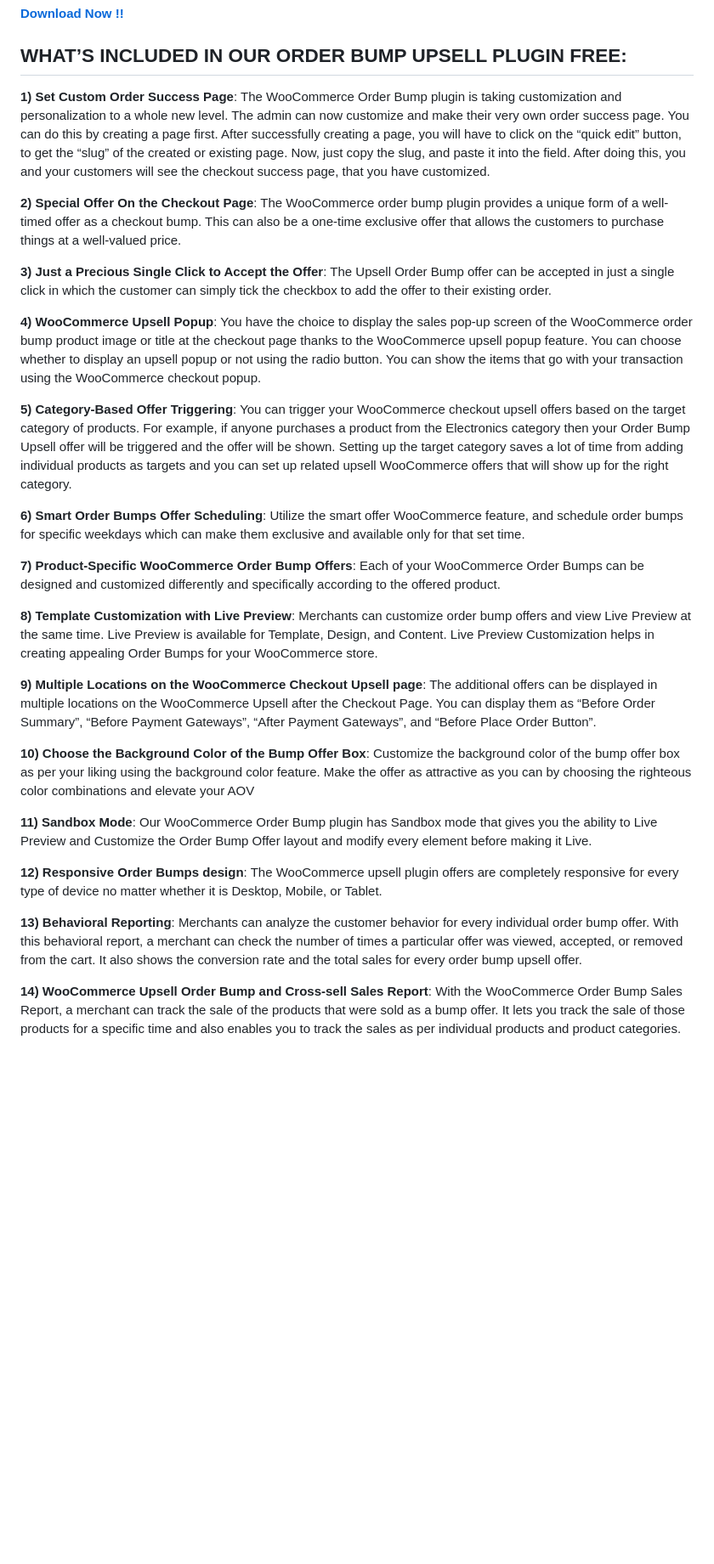
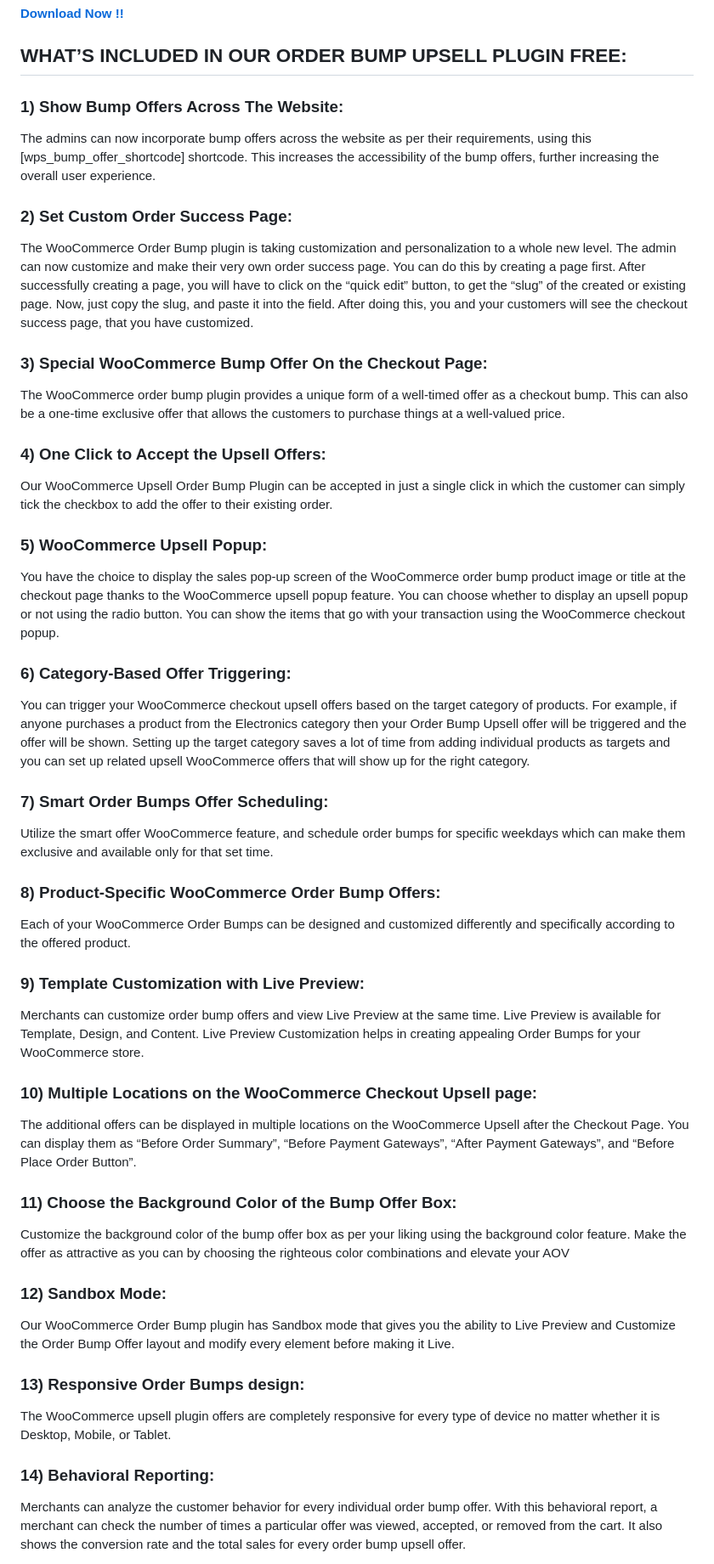
Before and after one commit to wpswings/upsell-order-bump-offer-for-woocommerce, a Markdown page: readme.md, the part around the change printed below. Shown: that part at 85% size. GitHub-like rendering; blank space fills up the shorter version.

```diff
--- a/readme.md
+++ b/readme.md
@@ -34,31 +38,45 @@ Relevant offers can be set for specific targets with [**WooCommerce Upsell Bump
 
 ## WHAT’S INCLUDED IN OUR ORDER BUMP UPSELL PLUGIN FREE:
 
-**1) Set Custom Order Success Page**: The WooCommerce Order Bump plugin is taking customization and personalization to a whole new level. The admin can now customize and make their very own order success page. You can do this by creating a page first. After successfully creating a page, you will have to click on the “quick edit” button, to get the “slug” of the created or existing page. Now, just copy the slug, and paste it into the field. After doing this, you and your customers will see the checkout success page, that you have customized.
+### 1) Show Bump Offers Across The Website:
+The admins can now incorporate bump offers across the website as per their requirements, using this [wps_bump_offer_shortcode] shortcode. This increases the accessibility of the bump offers, further increasing the overall user experience.
 
-**2) Special Offer On the Checkout Page**: The WooCommerce order bump plugin provides a unique form of a well-timed offer as a checkout bump. This can also be a one-time exclusive offer that allows the customers to purchase things at a well-valued price.
+### 2) Set Custom Order Success Page:
+The WooCommerce Order Bump plugin is taking customization and personalization to a whole new level. The admin can now customize and make their very own order success page. You can do this by creating a page first. After successfully creating a page, you will have to click on the “quick edit” button, to get the “slug” of the created or existing page. Now, just copy the slug, and paste it into the field. After doing this, you and your customers will see the checkout success page, that you have customized.
 
-**3) Just a Precious Single Click to Accept the Offer**: The Upsell Order Bump offer can be accepted in just a single click in which the customer can simply tick the checkbox to add the offer to their existing order.
+### 3) Special WooCommerce Bump Offer On the Checkout Page:
+The WooCommerce order bump plugin provides a unique form of a well-timed offer as a checkout bump. This can also be a one-time exclusive offer that allows the customers to purchase things at a well-valued price.
 
-**4) WooCommerce Upsell Popup**: You have the choice to display the sales pop-up screen of the WooCommerce order bump product image or title at the checkout page thanks to the WooCommerce upsell popup feature. You can choose whether to display an upsell popup or not using the radio button. You can show the items that go with your transaction using the WooCommerce checkout popup.
+### 4) One Click to Accept the Upsell Offers:
+Our WooCommerce Upsell Order Bump Plugin can be accepted in just a single click in which the customer can simply tick the checkbox to add the offer to their existing order.
 
-**5) Category-Based Offer Triggering**: You can trigger your WooCommerce checkout upsell offers based on the target category of products. For example, if anyone purchases a product from the Electronics category then your Order Bump Upsell offer will be triggered and the offer will be shown. Setting up the target category saves a lot of time from adding individual products as targets and you can set up related upsell WooCommerce offers that will show up for the right category.
+### 5) WooCommerce Upsell Popup:
+You have the choice to display the sales pop-up screen of the WooCommerce order bump product image or title at the checkout page thanks to the WooCommerce upsell popup feature. You can choose whether to display an upsell popup or not using the radio button. You can show the items that go with your transaction using the WooCommerce checkout popup.
 
-**6) Smart Order Bumps Offer Scheduling**: Utilize the smart offer WooCommerce feature, and schedule order bumps for specific weekdays which can make them exclusive and available only for that set time.
+### 6) Category-Based Offer Triggering:
+You can trigger your WooCommerce checkout upsell offers based on the target category of products. For example, if anyone purchases a product from the Electronics category then your Order Bump Upsell offer will be triggered and the offer will be shown. Setting up the target category saves a lot of time from adding individual products as targets and you can set up related upsell WooCommerce offers that will show up for the right category.
 
-**7) Product-Specific WooCommerce Order Bump Offers**: Each of your WooCommerce Order Bumps can be designed and customized differently and specifically according to the offered product.
+### 7) Smart Order Bumps Offer Scheduling:
+Utilize the smart offer WooCommerce feature, and schedule order bumps for specific weekdays which can make them exclusive and available only for that set time.
 
-**8) Template Customization with Live Preview**: Merchants can customize order bump offers and view Live Preview at the same time. Live Preview is available for Template, Design, and Content. Live Preview Customization helps in creating appealing Order Bumps for your WooCommerce store.
+### 8) Product-Specific WooCommerce Order Bump Offers:
+Each of your WooCommerce Order Bumps can be designed and customized differently and specifically according to the offered product.
 
-**9) Multiple Locations on the WooCommerce Checkout Upsell page**: The additional offers can be displayed in multiple locations on the WooCommerce Upsell after the Checkout Page. You can display them as “Before Order Summary”, “Before Payment Gateways”, “After Payment Gateways”, and “Before Place Order Button”.
+### 9) Template Customization with Live Preview:
+Merchants can customize order bump offers and view Live Preview at the same time. Live Preview is available for Template, Design, and Content. Live Preview Customization helps in creating appealing Order Bumps for your WooCommerce store.
 
-**10) Choose the Background Color of the Bump Offer Box**: Customize the background color of the bump offer box as per your liking using the background color feature. Make the offer as attractive as you can by choosing the righteous color combinations and elevate your AOV
+### 10) Multiple Locations on the WooCommerce Checkout Upsell page:
+The additional offers can be displayed in multiple locations on the WooCommerce Upsell after the Checkout Page. You can display them as “Before Order Summary”, “Before Payment Gateways”, “After Payment Gateways”, and “Before Place Order Button”.
 
-**11) Sandbox Mode**: Our WooCommerce Order Bump plugin has Sandbox mode that gives you the ability to Live Preview and Customize the Order Bump Offer layout and modify every element before making it Live.
+### 11) Choose the Background Color of the Bump Offer Box:
+Customize the background color of the bump offer box as per your liking using the background color feature. Make the offer as attractive as you can by choosing the righteous color combinations and elevate your AOV
 
-**12) Responsive Order Bumps design**: The WooCommerce upsell plugin offers are completely responsive for every type of device no matter whether it is Desktop, Mobile, or Tablet.
+### 12) Sandbox Mode:
+Our WooCommerce Order Bump plugin has Sandbox mode that gives you the ability to Live Preview and Customize the Order Bump Offer layout and modify every element before making it Live.
 
-**13) Behavioral Reporting**: Merchants can analyze the customer behavior for every individual order bump offer. With this behavioral report, a merchant can check the number of times a particular offer was viewed, accepted, or removed from the cart. It also shows the conversion rate and the total sales for every order bump upsell offer.
+### 13) Responsive Order Bumps design:
+The WooCommerce upsell plugin offers are completely responsive for every type of device no matter whether it is Desktop, Mobile, or Tablet.
 
-**14) WooCommerce Upsell Order Bump and Cross-sell Sales Report**: With the WooCommerce Order Bump Sales Report, a merchant can track the sale of the products that were sold as a bump offer. It lets you track the sale of those products for a specific time and also enables you to track the sales as per individual products and product categories.
+### 14) Behavioral Reporting:
+Merchants can analyze the customer behavior for every individual order bump offer. With this behavioral report, a merchant can check the number of times a particular offer was viewed, accepted, or removed from the cart. It also shows the conversion rate and the total sales for every order bump upsell offer.
 
```
Also changed, not shown: other parts of readme.md (+47 -20 lines).
